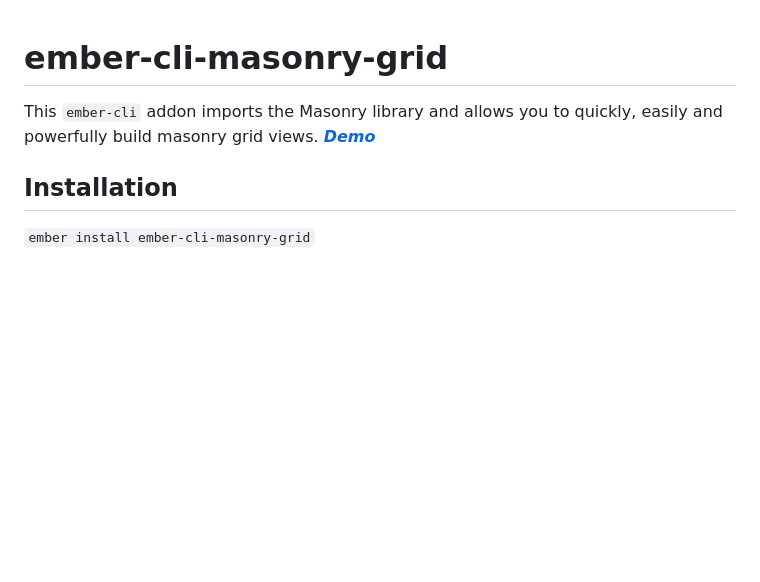
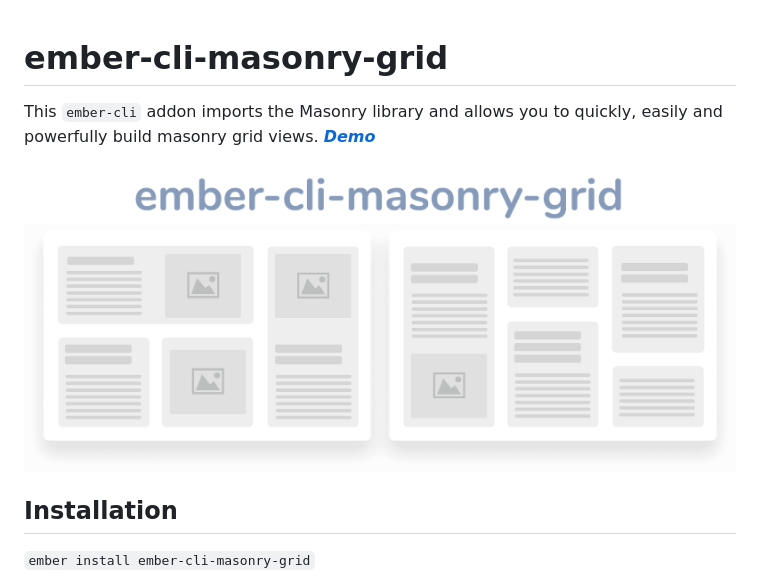
Before and after one commit to shayanypn/ember-cli-masonry-grid, a Markdown page: README.md, the part around the change. GitHub-like rendering; pictures changed too: preview.png (added); blank space fills up the shorter version.

Commit message:
Add preview

```diff
--- a/README.md
+++ b/README.md
@@ -1,7 +1,12 @@
+
 # ember-cli-masonry-grid
 
 This `ember-cli` addon imports the Masonry library and allows you to quickly, easily and powerfully  build masonry grid views.
 [***Demo***](http://ember-masonry.shayanypn.ir/)
+
+
+![screen record of preview](https://github.com/shayanypn/ember-cli-masonry-grid/blob/master/preview.png)
+
 
 ## Installation
 `ember install ember-cli-masonry-grid`
```
